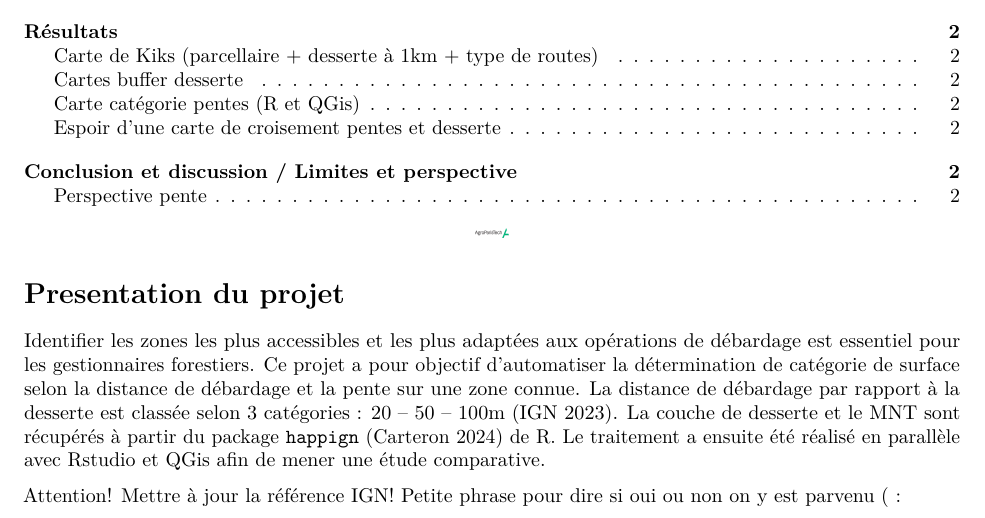
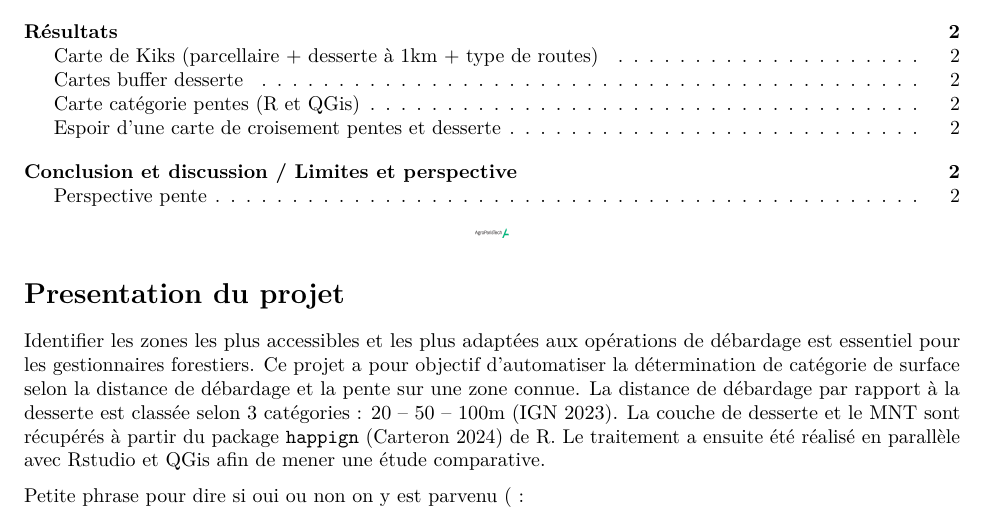
Before and after one commit to louisedubost/Projet-R, an R Markdown document (rapport/rapport.Rmd): part of page 1 of 2, cut so that both start at the same text. Rendered offline with R 4.5, knitr and Pandoc, then LaTeX, with nearby package versions.

Commit message:
Agnès update rapport

```diff
--- a/rapport/rapport.Rmd
+++ b/rapport/rapport.Rmd
@@ -34,7 +34,6 @@ MNT sont récupérés à partir du package `happign` [@happign] de R. Le
 traitement a ensuite été réalisé en parallèle avec Rstudio et QGis afin de
 mener une étude comparative.
 
-Attention! Mettre à jour la référence IGN!
 Petite phrase pour dire si oui ou non on y est parvenu ( :
 
 # Méthode
```
